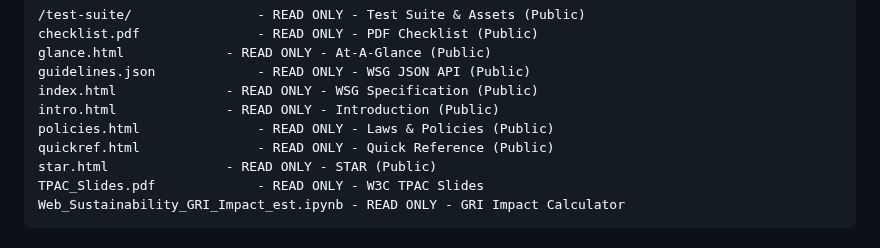
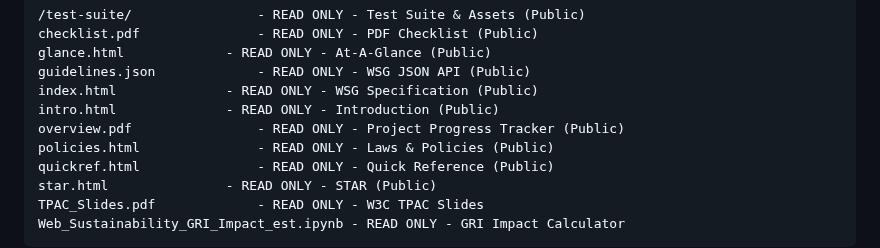
Before and after one commit to w3c/sustyweb, a Markdown page: CONTRIBUTING.md, the part around the change. Rendered like a GitHub page.

Commit message:
Added overview.pdf

```diff
--- a/CONTRIBUTING.md
+++ b/CONTRIBUTING.md
@@ -35,6 +35,7 @@ glance.html				- READ ONLY - At-A-Glance (Public)
 guidelines.json				- READ ONLY - WSG JSON API (Public)
 index.html				- READ ONLY - WSG Specification (Public)
 intro.html				- READ ONLY - Introduction (Public)
+overview.pdf				- READ ONLY - Project Progress Tracker (Public)
 policies.html				- READ ONLY - Laws & Policies (Public)
 quickref.html				- READ ONLY - Quick Reference (Public)
 star.html				- READ ONLY - STAR (Public)
```
